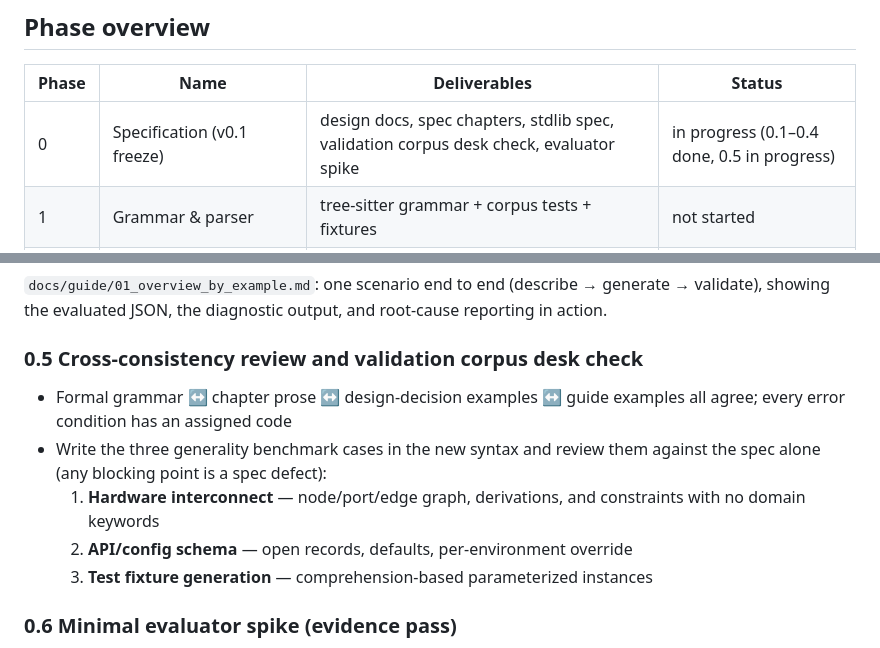
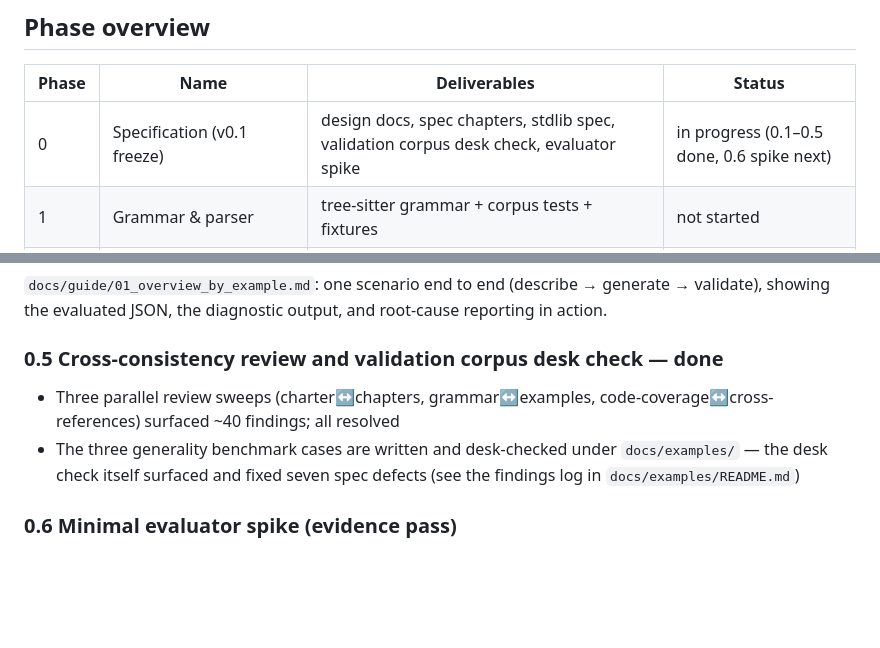
Before and after one commit to luuvish/decl-lang, a Markdown page: ROADMAP.md, 2 parts joined by grey strips. Drawn GitHub-style; blank space fills up the shorter version.

Commit message:
mark cross-consistency review and desk check done
Co-Authored-By: Claude Fable 5 <noreply@anthropic.com>

```diff
--- a/ROADMAP.md
+++ b/ROADMAP.md
@@ -30,7 +30,7 @@ never migrated wholesale or modified from this repo.
 
 | Phase | Name | Deliverables | Status |
 |---|---|---|---|
-| 0 | Specification (v0.1 freeze) | design docs, spec chapters, stdlib spec, validation corpus desk check, evaluator spike | in progress (0.1–0.4 done, 0.5 in progress) |
+| 0 | Specification (v0.1 freeze) | design docs, spec chapters, stdlib spec, validation corpus desk check, evaluator spike | in progress (0.1–0.5 done, 0.6 spike next) |
 | 1 | Grammar & parser | tree-sitter grammar + corpus tests + fixtures | not started |
 | 2 | Reference implementation core (TS) | type check, evaluation, constraint validation, serialization + conformance runner | not started |
 | 3 | Modules & standard library | import/export, manifest + lock, `std.*` | not started |
@@ -81,16 +81,13 @@ spec and corpus actually use.
 (describe → generate → validate), showing the evaluated JSON, the
 diagnostic output, and root-cause reporting in action.
 
-### 0.5 Cross-consistency review and validation corpus desk check
+### 0.5 Cross-consistency review and validation corpus desk check — done
 
-- Formal grammar ↔ chapter prose ↔ design-decision examples ↔ guide examples
-  all agree; every error condition has an assigned code
-- Write the three generality benchmark cases in the new syntax and review
-  them against the spec alone (any blocking point is a spec defect):
-  1. **Hardware interconnect** — node/port/edge graph, derivations, and
-     constraints with no domain keywords
-  2. **API/config schema** — open records, defaults, per-environment override
-  3. **Test fixture generation** — comprehension-based parameterized instances
+- Three parallel review sweeps (charter↔chapters, grammar↔examples,
+  code-coverage↔cross-references) surfaced ~40 findings; all resolved
+- The three generality benchmark cases are written and desk-checked under
+  `docs/examples/` — the desk check itself surfaced and fixed seven spec
+  defects (see the findings log in `docs/examples/README.md`)
 
 ### 0.6 Minimal evaluator spike (evidence pass)
 
```
